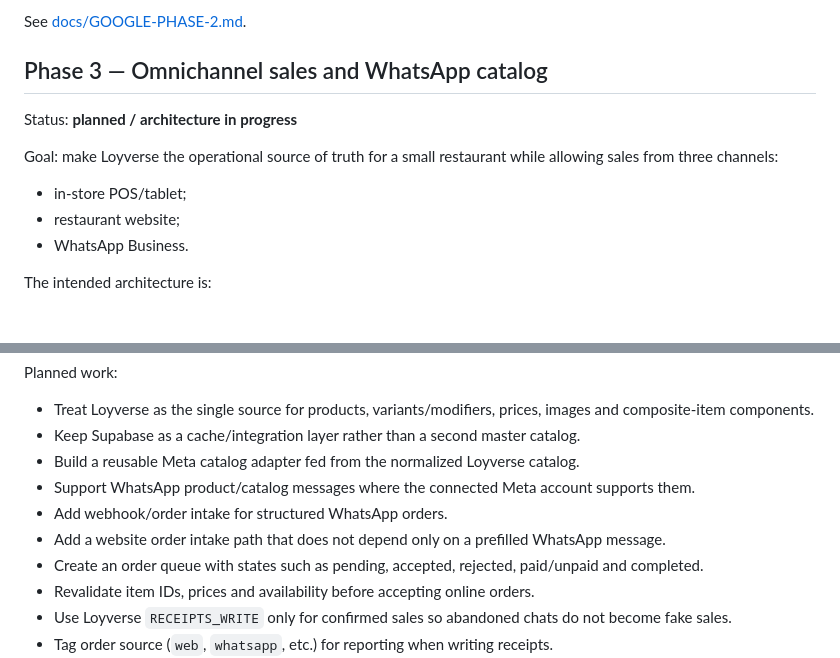
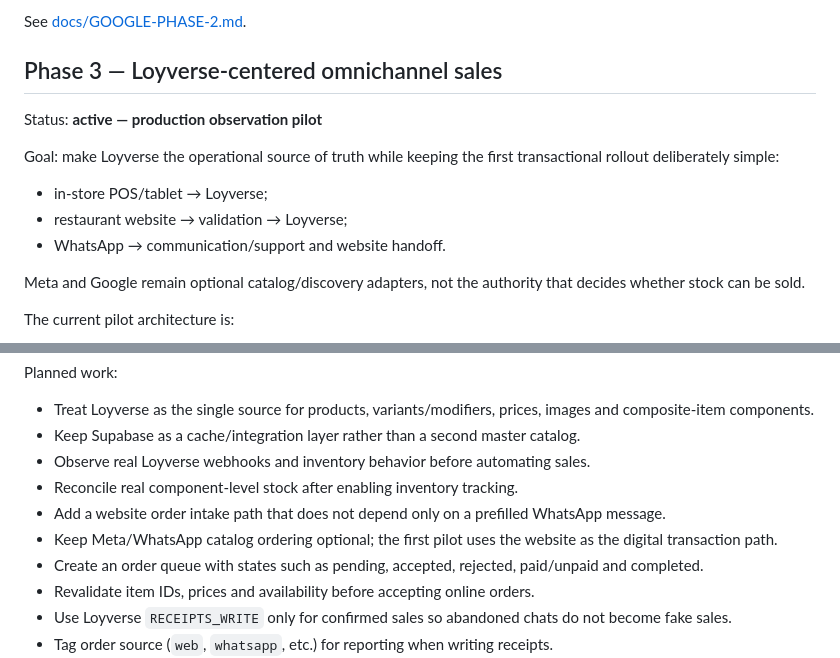
Before and after one commit to javierbeargrill-afk/open-restaurant-menu, a Markdown page: ROADMAP.md, 2 parts joined by grey strips. Drawn GitHub-style; blank space fills up the shorter version.

Commit message:
Mark Phase 3 production observation as active

````diff
--- a/ROADMAP.md
+++ b/ROADMAP.md
@@ -51,17 +51,19 @@ We would especially welcome contributors with practical experience in:
 
 See [docs/GOOGLE-PHASE-2.md](docs/GOOGLE-PHASE-2.md).
 
-## Phase 3 — Omnichannel sales and WhatsApp catalog
+## Phase 3 — Loyverse-centered omnichannel sales
 
-Status: **planned / architecture in progress**
+Status: **active — production observation pilot**
 
-Goal: make Loyverse the operational source of truth for a small restaurant while allowing sales from three channels:
+Goal: make Loyverse the operational source of truth while keeping the first transactional rollout deliberately simple:
 
-- in-store POS/tablet;
-- restaurant website;
-- WhatsApp Business.
+- in-store POS/tablet → Loyverse;
+- restaurant website → validation → Loyverse;
+- WhatsApp → communication/support and website handoff.
 
-The intended architecture is:
+Meta and Google remain optional catalog/discovery adapters, not the authority that decides whether stock can be sold.
+
+The current pilot architecture is:
 
 ```mermaid
 flowchart LR
@@ -79,10 +82,10 @@ Planned work:
 
 - Treat Loyverse as the single source for products, variants/modifiers, prices, images and composite-item components.
 - Keep Supabase as a cache/integration layer rather than a second master catalog.
-- Build a reusable Meta catalog adapter fed from the normalized Loyverse catalog.
-- Support WhatsApp product/catalog messages where the connected Meta account supports them.
-- Add webhook/order intake for structured WhatsApp orders.
+- Observe real Loyverse webhooks and inventory behavior before automating sales.
+- Reconcile real component-level stock after enabling inventory tracking.
 - Add a website order intake path that does not depend only on a prefilled WhatsApp message.
+- Keep Meta/WhatsApp catalog ordering optional; the first pilot uses the website as the digital transaction path.
 - Create an order queue with states such as pending, accepted, rejected, paid/unpaid and completed.
 - Revalidate item IDs, prices and availability before accepting online orders.
 - Use Loyverse `RECEIPTS_WRITE` only for confirmed sales so abandoned chats do not become fake sales.
````
Also changed, not shown: other parts of ROADMAP.md (+8 -7 lines).
